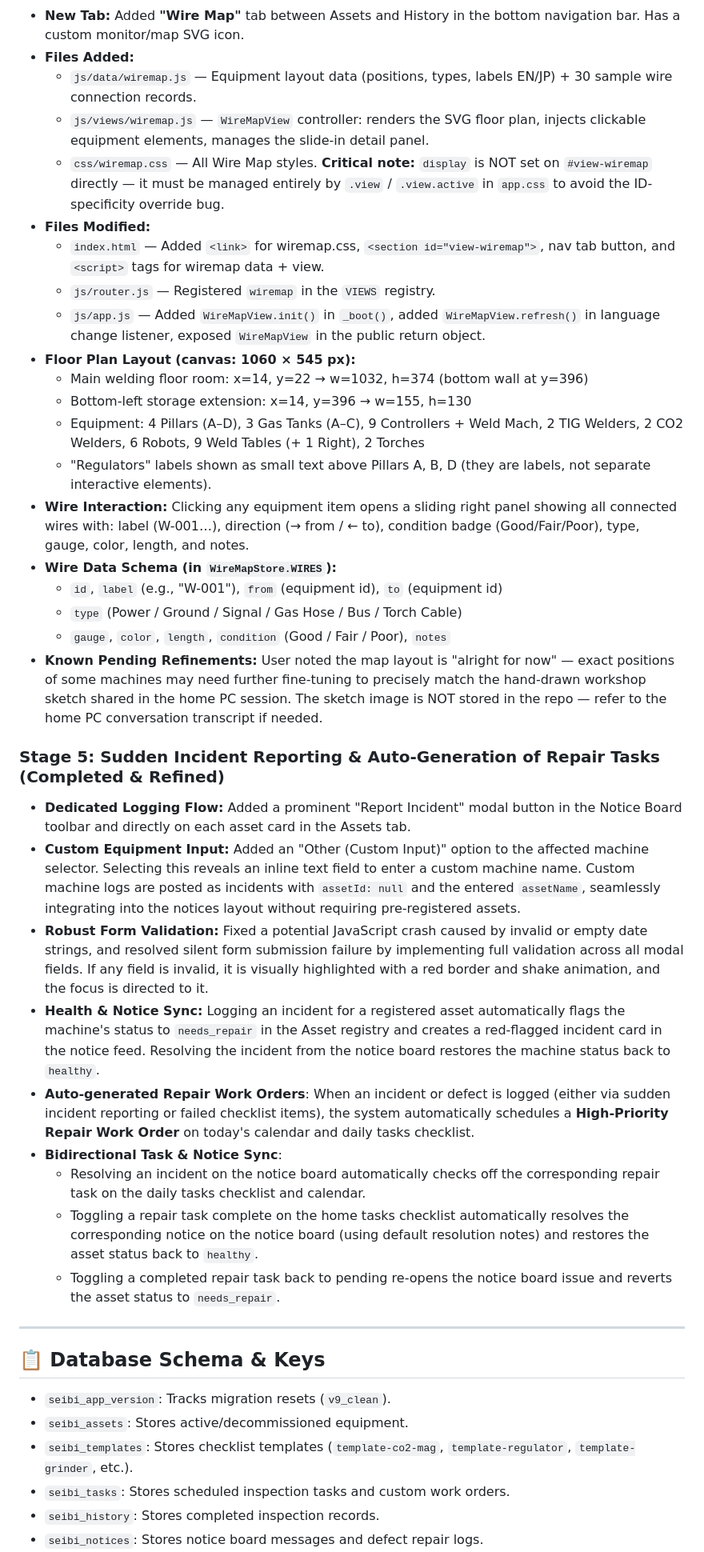
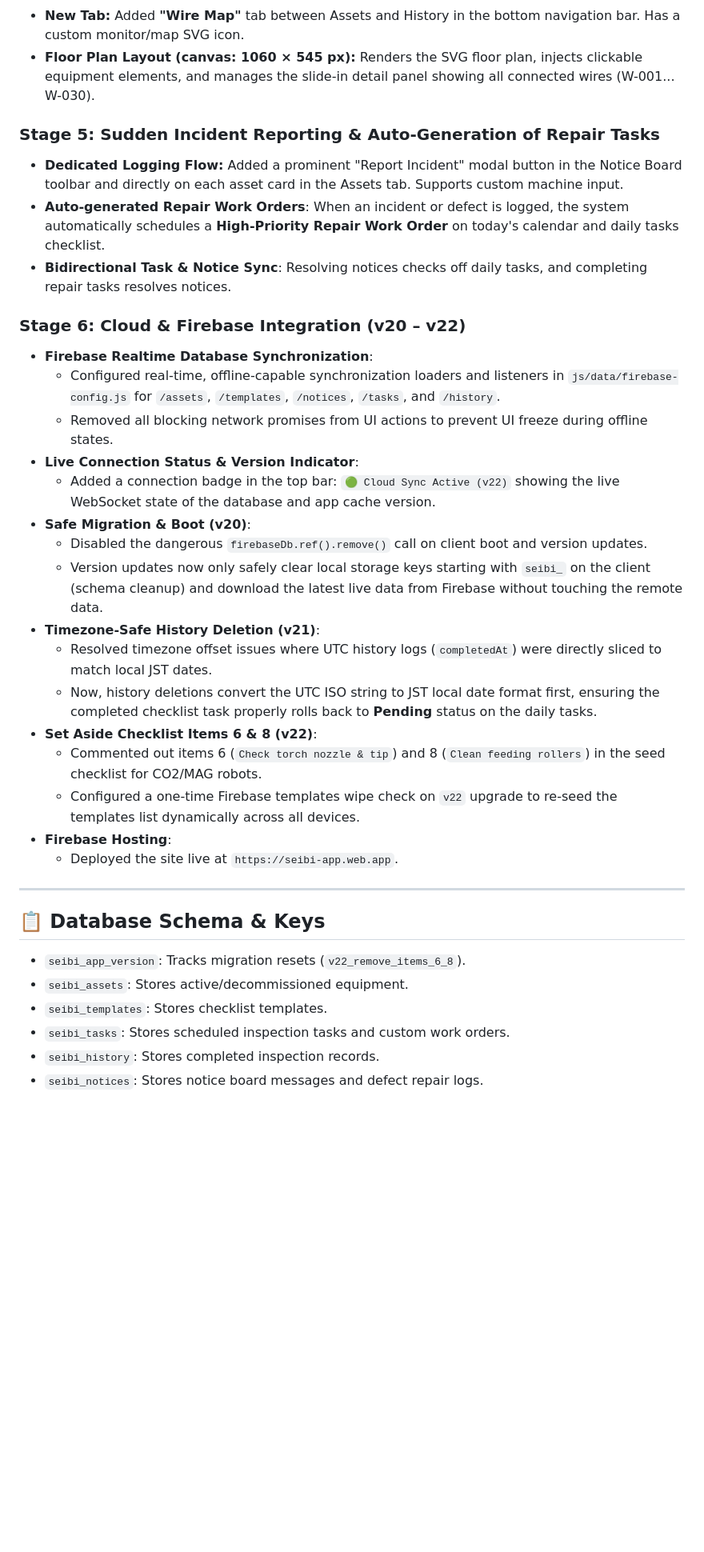
Before and after one commit to markjosephdsgatdula-dotcom/seibi-app, a Markdown page: CONVERSATION_CONTEXT.md, the part around one of its changes. Shown at 80% size. GitHub-like rendering; blank space fills up the shorter version.

Commit message:
docs: update conversation context document with Firebase sync and bug fixes

```diff
--- a/CONVERSATION_CONTEXT.md
+++ b/CONVERSATION_CONTEXT.md
@@ -39,42 +29,36 @@ This file serves as a handoff context document for the next Antigravity AI codin
 * **New Tab:** Added **"Wire Map"** tab between Assets and History in the bottom navigation bar. Has a custom monitor/map SVG icon.
-* **Files Added:**
-  * `js/data/wiremap.js` — Equipment layout data (positions, types, labels EN/JP) + 30 sample wire connection records.
-  * `js/views/wiremap.js` — `WireMapView` controller: renders the SVG floor plan, injects clickable equipment elements, manages the slide-in detail panel.
-  * `css/wiremap.css` — All Wire Map styles. **Critical note:** `display` is NOT set on `#view-wiremap` directly — it must be managed entirely by `.view` / `.view.active` in `app.css` to avoid the ID-specificity override bug.
-* **Files Modified:**
-  * `index.html` — Added `<link>` for wiremap.css, `<section id="view-wiremap">`, nav tab button, and `<script>` tags for wiremap data + view.
-  * `js/router.js` — Registered `wiremap` in the `VIEWS` registry.
-  * `js/app.js` — Added `WireMapView.init()` in `_boot()`, added `WireMapView.refresh()` in language change listener, exposed `WireMapView` in the public return object.
-* **Floor Plan Layout (canvas: 1060 × 545 px):**
-  * Main welding floor room: x=14, y=22 → w=1032, h=374 (bottom wall at y=396)
-  * Bottom-left storage extension: x=14, y=396 → w=155, h=130
-  * Equipment: 4 Pillars (A–D), 3 Gas Tanks (A–C), 9 Controllers + Weld Mach, 2 TIG Welders, 2 CO2 Welders, 6 Robots, 9 Weld Tables (+ 1 Right), 2 Torches
-  * "Regulators" labels shown as small text above Pillars A, B, D (they are labels, not separate interactive elements).
-* **Wire Interaction:** Clicking any equipment item opens a sliding right panel showing all connected wires with: label (W-001…), direction (→ from / ← to), condition badge (Good/Fair/Poor), type, gauge, color, length, and notes.
-* **Wire Data Schema (in `WireMapStore.WIRES`):**
-  * `id`, `label` (e.g., "W-001"), `from` (equipment id), `to` (equipment id)
-  * `type` (Power / Ground / Signal / Gas Hose / Bus / Torch Cable)
-  * `gauge`, `color`, `length`, `condition` (Good / Fair / Poor), `notes`
-* **Known Pending Refinements:** User noted the map layout is "alright for now" — exact positions of some machines may need further fine-tuning to precisely match the hand-drawn workshop sketch shared in the home PC session. The sketch image is NOT stored in the repo — refer to the home PC conversation transcript if needed.
+* **Floor Plan Layout (canvas: 1060 × 545 px):** Renders the SVG floor plan, injects clickable equipment elements, and manages the slide-in detail panel showing all connected wires (W-001... W-030).
 
-### Stage 5: Sudden Incident Reporting & Auto-Generation of Repair Tasks (Completed & Refined)
-* **Dedicated Logging Flow:** Added a prominent "Report Incident" modal button in the Notice Board toolbar and directly on each asset card in the Assets tab.
-* **Custom Equipment Input:** Added an "Other (Custom Input)" option to the affected machine selector. Selecting this reveals an inline text field to enter a custom machine name. Custom machine logs are posted as incidents with `assetId: null` and the entered `assetName`, seamlessly integrating into the notices layout without requiring pre-registered assets.
-* **Robust Form Validation:** Fixed a potential JavaScript crash caused by invalid or empty date strings, and resolved silent form submission failure by implementing full validation across all modal fields. If any field is invalid, it is visually highlighted with a red border and shake animation, and the focus is directed to it.
-* **Health & Notice Sync:** Logging an incident for a registered asset automatically flags the machine's status to `needs_repair` in the Asset registry and creates a red-flagged incident card in the notice feed. Resolving the incident from the notice board restores the machine status back to `healthy`.
-* **Auto-generated Repair Work Orders**: When an incident or defect is logged (either via sudden incident reporting or failed checklist items), the system automatically schedules a **High-Priority Repair Work Order** on today's calendar and daily tasks checklist.
-* **Bidirectional Task & Notice Sync**:
-  - Resolving an incident on the notice board automatically checks off the corresponding repair task on the daily tasks checklist and calendar.
-  - Toggling a repair task complete on the home tasks checklist automatically resolves the corresponding notice on the notice board (using default resolution notes) and restores the asset status back to `healthy`.
-  - Toggling a completed repair task back to pending re-opens the notice board issue and reverts the asset status to `needs_repair`.
+### Stage 5: Sudden Incident Reporting & Auto-Generation of Repair Tasks
+* **Dedicated Logging Flow:** Added a prominent "Report Incident" modal button in the Notice Board toolbar and directly on each asset card in the Assets tab. Supports custom machine input.
+* **Auto-generated Repair Work Orders**: When an incident or defect is logged, the system automatically schedules a **High-Priority Repair Work Order** on today's calendar and daily tasks checklist.
+* **Bidirectional Task & Notice Sync**: Resolving notices checks off daily tasks, and completing repair tasks resolves notices.
+
+### Stage 6: Cloud & Firebase Integration (v20 – v22)
+* **Firebase Realtime Database Synchronization**:
+  * Configured real-time, offline-capable synchronization loaders and listeners in `js/data/firebase-config.js` for `/assets`, `/templates`, `/notices`, `/tasks`, and `/history`.
+  * Removed all blocking network promises from UI actions to prevent UI freeze during offline states.
+* **Live Connection Status & Version Indicator**:
+  * Added a connection badge in the top bar: `🟢 Cloud Sync Active (v22)` showing the live WebSocket state of the database and app cache version.
+* **Safe Migration & Boot (v20)**:
+  * Disabled the dangerous `firebaseDb.ref().remove()` call on client boot and version updates.
+  * Version updates now only safely clear local storage keys starting with `seibi_` on the client (schema cleanup) and download the latest live data from Firebase without touching the remote data.
+* **Timezone-Safe History Deletion (v21)**:
+  * Resolved timezone offset issues where UTC history logs (`completedAt`) were directly sliced to match local JST dates.
+  * Now, history deletions convert the UTC ISO string to JST local date format first, ensuring the completed checklist task properly rolls back to **Pending** status on the daily tasks.
+* **Set Aside Checklist Items 6 & 8 (v22)**:
+  * Commented out items 6 (`Check torch nozzle & tip`) and 8 (`Clean feeding rollers`) in the seed checklist for CO2/MAG robots.
+  * Configured a one-time Firebase templates wipe check on `v22` upgrade to re-seed the templates list dynamically across all devices.
+* **Firebase Hosting**:
+  * Deployed the site live at `https://seibi-app.web.app`.
 
 ---
 
 ## 📋 Database Schema & Keys
 
-* `seibi_app_version`: Tracks migration resets (`v9_clean`).
+* `seibi_app_version`: Tracks migration resets (`v22_remove_items_6_8`).
 * `seibi_assets`: Stores active/decommissioned equipment.
-* `seibi_templates`: Stores checklist templates (`template-co2-mag`, `template-regulator`, `template-grinder`, etc.).
+* `seibi_templates`: Stores checklist templates.
 * `seibi_tasks`: Stores scheduled inspection tasks and custom work orders.
 * `seibi_history`: Stores completed inspection records.
 * `seibi_notices`: Stores notice board messages and defect repair logs.
```
Also changed, not shown: other parts of CONVERSATION_CONTEXT.md (+11 -27 lines).
